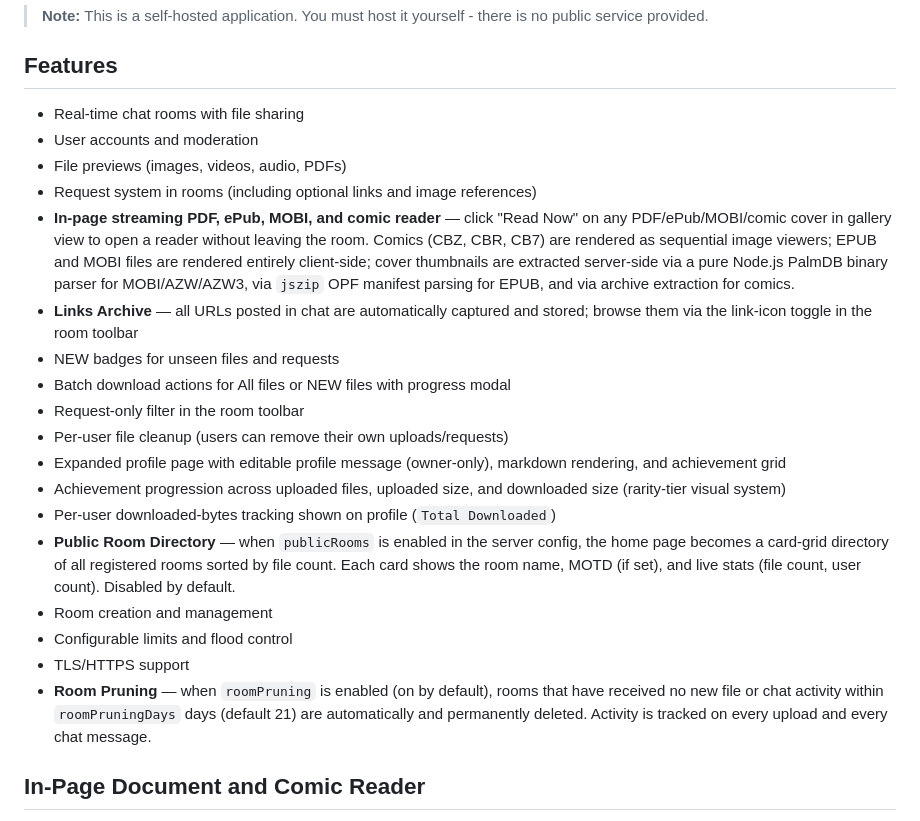
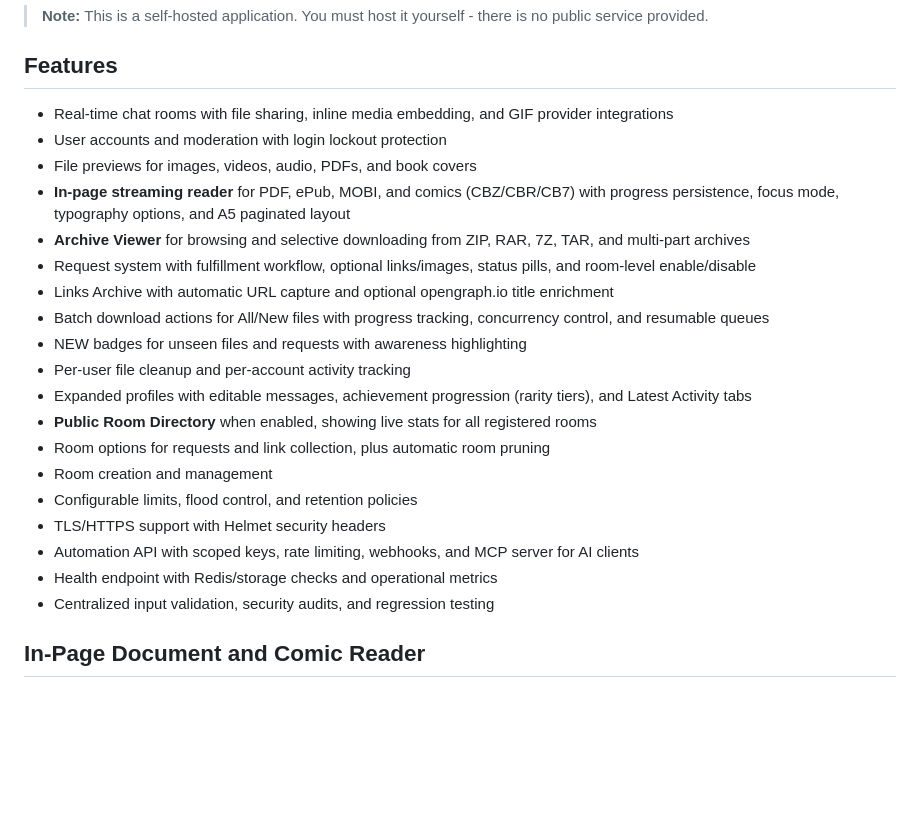
Before and after one commit to apoapostolov/Dicefiles-Ephemereal-Filesharing, a Markdown page: README.md, the part around the change. Drawn GitHub-style; blank space fills up the shorter version.

Commit message:
docs: update Features section to reflect all implemented features from CHANGELOG

```diff
--- a/README.md
+++ b/README.md
@@ -17,24 +17,25 @@ Dicefiles is a self-hosted, open-source file sharing platform for hobby communit
 
 ## Features
 
-- Real-time chat rooms with file sharing
-- User accounts and moderation
-- File previews (images, videos, audio, PDFs)
-- Request system in rooms (including optional links and image references)
-- **In-page streaming PDF, ePub, MOBI, and comic reader** — click "Read Now" on any PDF/ePub/MOBI/comic cover in gallery view to open a reader without leaving the room. Comics (CBZ, CBR, CB7) are rendered as sequential image viewers; EPUB and MOBI files are rendered entirely client-side; cover thumbnails are extracted server-side via a pure Node.js PalmDB binary parser for MOBI/AZW/AZW3, via `jszip` OPF manifest parsing for EPUB, and via archive extraction for comics.
-- **Links Archive** — all URLs posted in chat are automatically captured and stored; browse them via the link-icon toggle in the room toolbar
-- NEW badges for unseen files and requests
-- Batch download actions for All files or NEW files with progress modal
-- Request-only filter in the room toolbar
-- Per-user file cleanup (users can remove their own uploads/requests)
-- Expanded profile page with editable profile message (owner-only), markdown rendering, and achievement grid
-- Achievement progression across uploaded files, uploaded size, and downloaded size (rarity-tier visual system)
-- Per-user downloaded-bytes tracking shown on profile (`Total Downloaded`)
-- **Public Room Directory** — when `publicRooms` is enabled in the server config, the home page becomes a card-grid directory of all registered rooms sorted by file count. Each card shows the room name, MOTD (if set), and live stats (file count, user count). Disabled by default.
+- Real-time chat rooms with file sharing, inline media embedding, and GIF provider integrations
+- User accounts and moderation with login lockout protection
+- File previews for images, videos, audio, PDFs, and book covers
+- **In-page streaming reader** for PDF, ePub, MOBI, and comics (CBZ/CBR/CB7) with progress persistence, focus mode, typography options, and A5 paginated layout
+- **Archive Viewer** for browsing and selective downloading from ZIP, RAR, 7Z, TAR, and multi-part archives
+- Request system with fulfillment workflow, optional links/images, status pills, and room-level enable/disable
+- Links Archive with automatic URL capture and optional opengraph.io title enrichment
+- Batch download actions for All/New files with progress tracking, concurrency control, and resumable queues
+- NEW badges for unseen files and requests with awareness highlighting
+- Per-user file cleanup and per-account activity tracking
+- Expanded profiles with editable messages, achievement progression (rarity tiers), and Latest Activity tabs
+- **Public Room Directory** when enabled, showing live stats for all registered rooms
+- Room options for requests and link collection, plus automatic room pruning
 - Room creation and management
-- Configurable limits and flood control
-- TLS/HTTPS support
-- **Room Pruning** — when `roomPruning` is enabled (on by default), rooms that have received no new file or chat activity within `roomPruningDays` days (default 21) are automatically and permanently deleted. Activity is tracked on every upload and every chat message.
+- Configurable limits, flood control, and retention policies
+- TLS/HTTPS support with Helmet security headers
+- Automation API with scoped keys, rate limiting, webhooks, and MCP server for AI clients
+- Health endpoint with Redis/storage checks and operational metrics
+- Centralized input validation, security audits, and regression testing
 
 ## In-Page Document and Comic Reader
 
```
